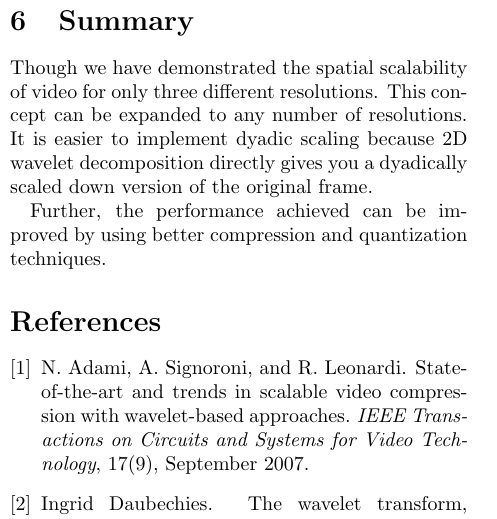
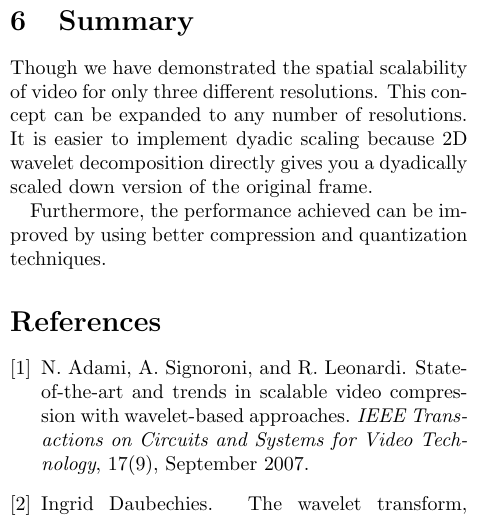
Before and after one commit to swrangsar/svcAppAssignmentReport, a LaTeX paper (svcReport/svcReport.tex): part of one column of page 3 of 3, cut so that both start at the same text. Compiled offline with pdfLaTeX.

Commit message:
mos830final2

```diff
--- a/svcReport/svcReport.tex
+++ b/svcReport/svcReport.tex
@@ -86,7 +86,7 @@ It turned out that the scalable approach required a bitrate higher than that of
 
 Though we have demonstrated the spatial scalability of video for only three different resolutions. This concept can be expanded to any number of resolutions. It is easier to implement dyadic scaling because 2D wavelet decomposition directly gives you a dyadically scaled down version of the original frame.
 
-Further, the performance achieved can be improved by using better compression and quantization techniques.
+Furthermore, the performance achieved can be improved by using better compression and quantization techniques.
 
 \bibliographystyle{plain}
 \bibliography{svcReport}
```
Also changed, not shown: svcReport/svcReport.pdf, 2 other files.
